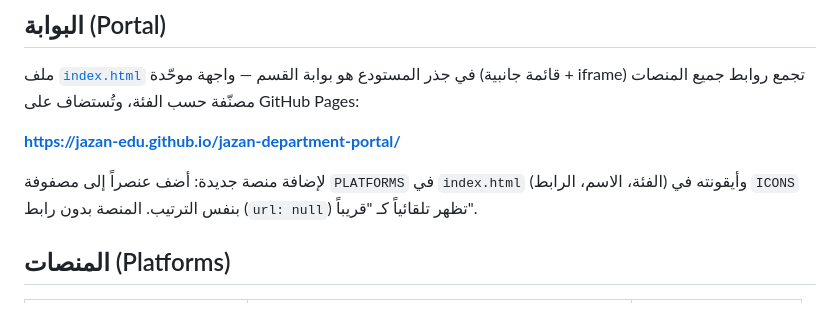
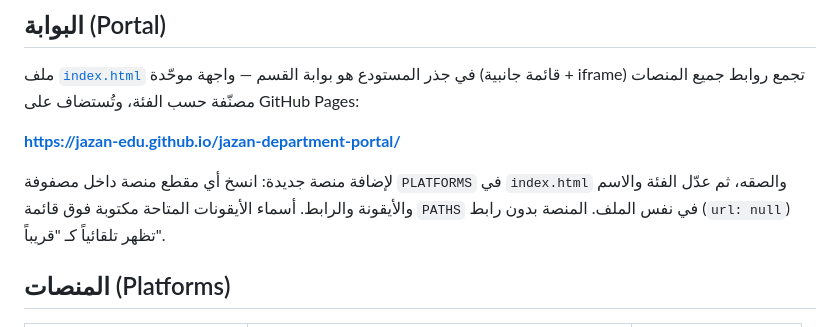
Before and after one commit to jazan-edu/jazan-department-portal, a Markdown page: README.md, the part around the change. Drawn GitHub-style.

Commit message:
تحديث طريقة إضافة منصة في README
Updated instructions for adding a new platform in README.md to clarify the process.

```diff
--- a/README.md
+++ b/README.md
@@ -10,7 +10,7 @@
 
 **https://jazan-edu.github.io/jazan-department-portal/**
 
-لإضافة منصة جديدة: أضف عنصراً إلى مصفوفة `PLATFORMS` في `index.html` (الفئة، الاسم، الرابط) وأيقونته في `ICONS` بنفس الترتيب. المنصة بدون رابط (`url: null`) تظهر تلقائياً كـ "قريباً".
+لإضافة منصة جديدة: انسخ أي مقطع منصة داخل مصفوفة `PLATFORMS` في `index.html` والصقه، ثم عدّل الفئة والاسم والأيقونة والرابط. أسماء الأيقونات المتاحة مكتوبة فوق قائمة `PATHS` في نفس الملف. المنصة بدون رابط (`url: null`) تظهر تلقائياً كـ "قريباً".
 
 ## المنصات (Platforms)
 
```
